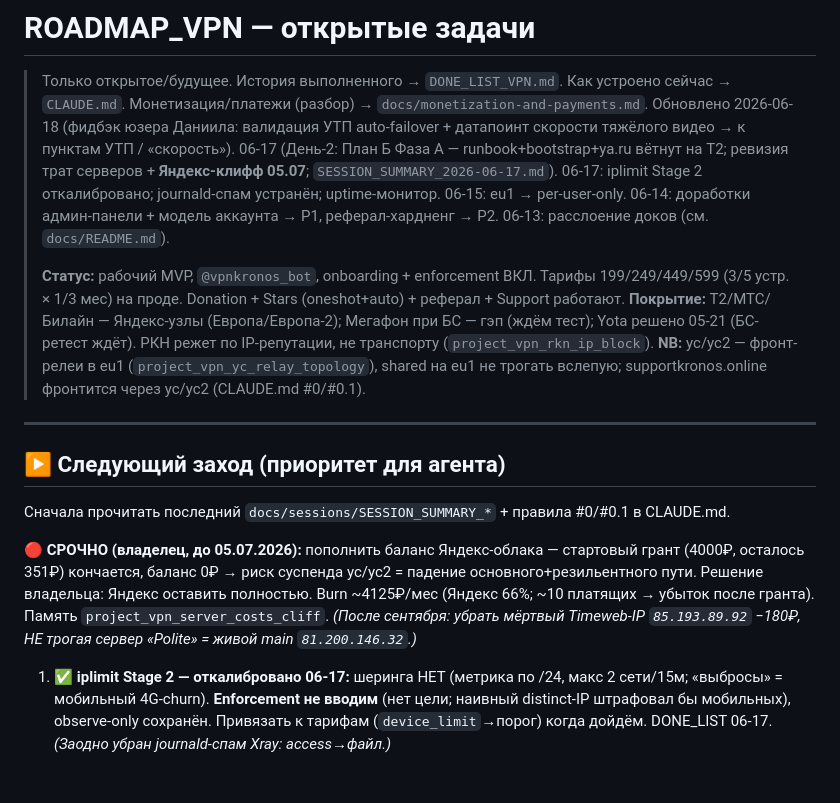
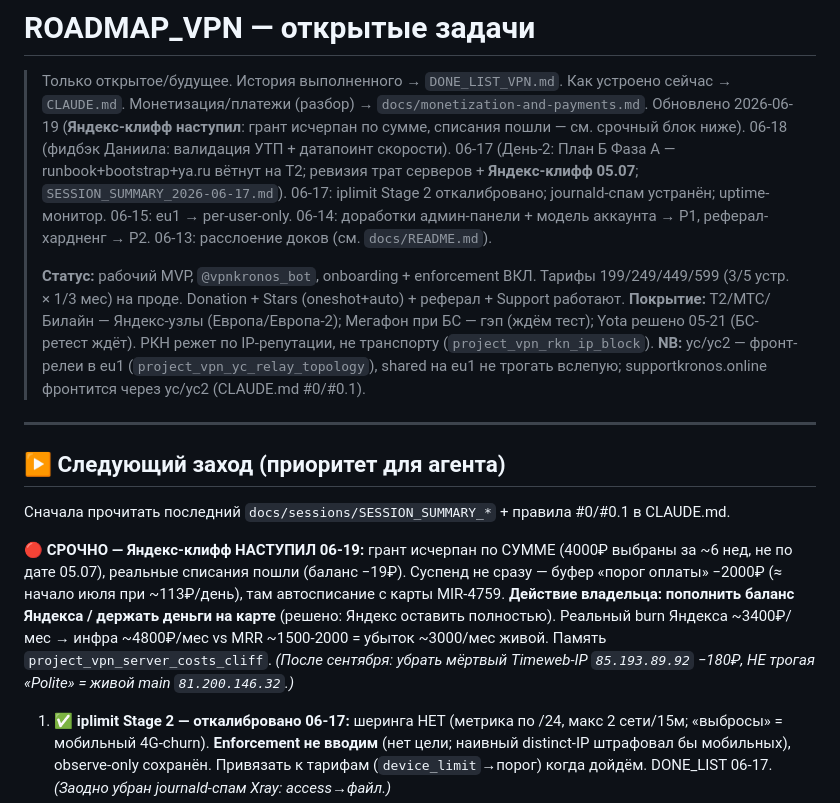
Before and after one commit to nikkronos/vpnservice, a Markdown page: ROADMAP_VPN.md, the part around the change. Drawn GitHub-style; blank space fills up the shorter version.

Commit message:
docs: roadmap — Яндекс-клифф наступил 06-19 (грант исчерпан по сумме, не по дате)
Реальные списания пошли (баланс -19₽); буфер порог -2000₽ до ~начала июля, затем автосписание с карты. Реальный burn Яндекса ~3400₽/мес → инфра ~4800₽/мес, убыток ~3000/мес живой. Память project_vpn_server_costs_cliff обновлена.

Co-Authored-By: Claude Opus 4.8 <noreply@anthropic.com>

```diff
--- a/ROADMAP_VPN.md
+++ b/ROADMAP_VPN.md
@@ -2,7 +2,7 @@
 
 > Только открытое/будущее. История выполненного → `DONE_LIST_VPN.md`. Как устроено
 > сейчас → `CLAUDE.md`. Монетизация/платежи (разбор) → `docs/monetization-and-payments.md`.
-> Обновлено 2026-06-18 (фидбэк юзера Даниила: валидация УТП auto-failover + датапоинт скорости тяжёлого видео → к пунктам УТП / «скорость»). 06-17 (День-2: План Б Фаза A — runbook+bootstrap+ya.ru вётнут на T2; ревизия трат серверов + **Яндекс-клифф 05.07**; `SESSION_SUMMARY_2026-06-17.md`). 06-17: iplimit Stage 2 откалибровано; journald-спам устранён; uptime-монитор. 06-15: eu1 → per-user-only. 06-14: доработки админ-панели + модель аккаунта → P1, реферал-хардненг → P2. 06-13: расслоение доков (см. `docs/README.md`).
+> Обновлено 2026-06-19 (**Яндекс-клифф наступил**: грант исчерпан по сумме, списания пошли — см. срочный блок ниже). 06-18 (фидбэк Даниила: валидация УТП + датапоинт скорости). 06-17 (День-2: План Б Фаза A — runbook+bootstrap+ya.ru вётнут на T2; ревизия трат серверов + **Яндекс-клифф 05.07**; `SESSION_SUMMARY_2026-06-17.md`). 06-17: iplimit Stage 2 откалибровано; journald-спам устранён; uptime-монитор. 06-15: eu1 → per-user-only. 06-14: доработки админ-панели + модель аккаунта → P1, реферал-хардненг → P2. 06-13: расслоение доков (см. `docs/README.md`).
 >
 > **Статус:** рабочий MVP, `@vpnkronos_bot`, onboarding + enforcement ВКЛ. Тарифы
 > 199/249/449/599 (3/5 устр. × 1/3 мес) на проде. Donation + Stars (oneshot+auto) +
@@ -18,7 +18,7 @@
 
 Сначала прочитать последний `docs/sessions/SESSION_SUMMARY_*` + правила #0/#0.1 в CLAUDE.md.
 
-🔴 **СРОЧНО (владелец, до 05.07.2026):** пополнить баланс Яндекс-облака — стартовый грант (4000₽, осталось 351₽) кончается, баланс 0₽ → риск суспенда yc/yc2 = падение основного+резильентного пути. Решение владельца: Яндекс оставить полностью. Burn ~4125₽/мес (Яндекс 66%; ~10 платящих → убыток после гранта). Память `project_vpn_server_costs_cliff`. _(После сентября: убрать мёртвый Timeweb-IP `85.193.89.92` −180₽, НЕ трогая сервер «Polite» = живой main `81.200.146.32`.)_
+🔴 **СРОЧНО — Яндекс-клифф НАСТУПИЛ 06-19:** грант исчерпан по СУММЕ (4000₽ выбраны за ~6 нед, не по дате 05.07), реальные списания пошли (баланс −19₽). Суспенд не сразу — буфер «порог оплаты» −2000₽ (≈ начало июля при ~113₽/день), там автосписание с карты MIR-4759. **Действие владельца: пополнить баланс Яндекса / держать деньги на карте** (решено: Яндекс оставить полностью). Реальный burn Яндекса ~3400₽/мес → инфра ~4800₽/мес vs MRR ~1500-2000 = убыток ~3000/мес живой. Память `project_vpn_server_costs_cliff`. _(После сентября: убрать мёртвый Timeweb-IP `85.193.89.92` −180₽, НЕ трогая «Polite» = живой main `81.200.146.32`.)_
 
 1. ✅ **iplimit Stage 2 — откалибровано 06-17:** шеринга НЕТ (метрика по /24, макс 2 сети/15м; «выбросы» = мобильный 4G-churn). **Enforcement не вводим** (нет цели; наивный distinct-IP штрафовал бы мобильных), observe-only сохранён. Привязать к тарифам (`device_limit`→порог) когда дойдём. DONE_LIST 06-17. _(Заодно убран journald-спам Xray: access→файл.)_
 2. ✅ **eu1-shared — ЗАКРЫТО 06-15:** аудит подтвердил 9 мёртвых (6 дн нулевого трафика) → `sync_eu1_vless.py --no-shared --force` (релей `359e23cc` сохранён, Европа жива, истёкшие UUID вычищены). eu1 теперь per-user-only. Обвязка (cron+скрипты) снята. DONE_LIST 06-15.
```
